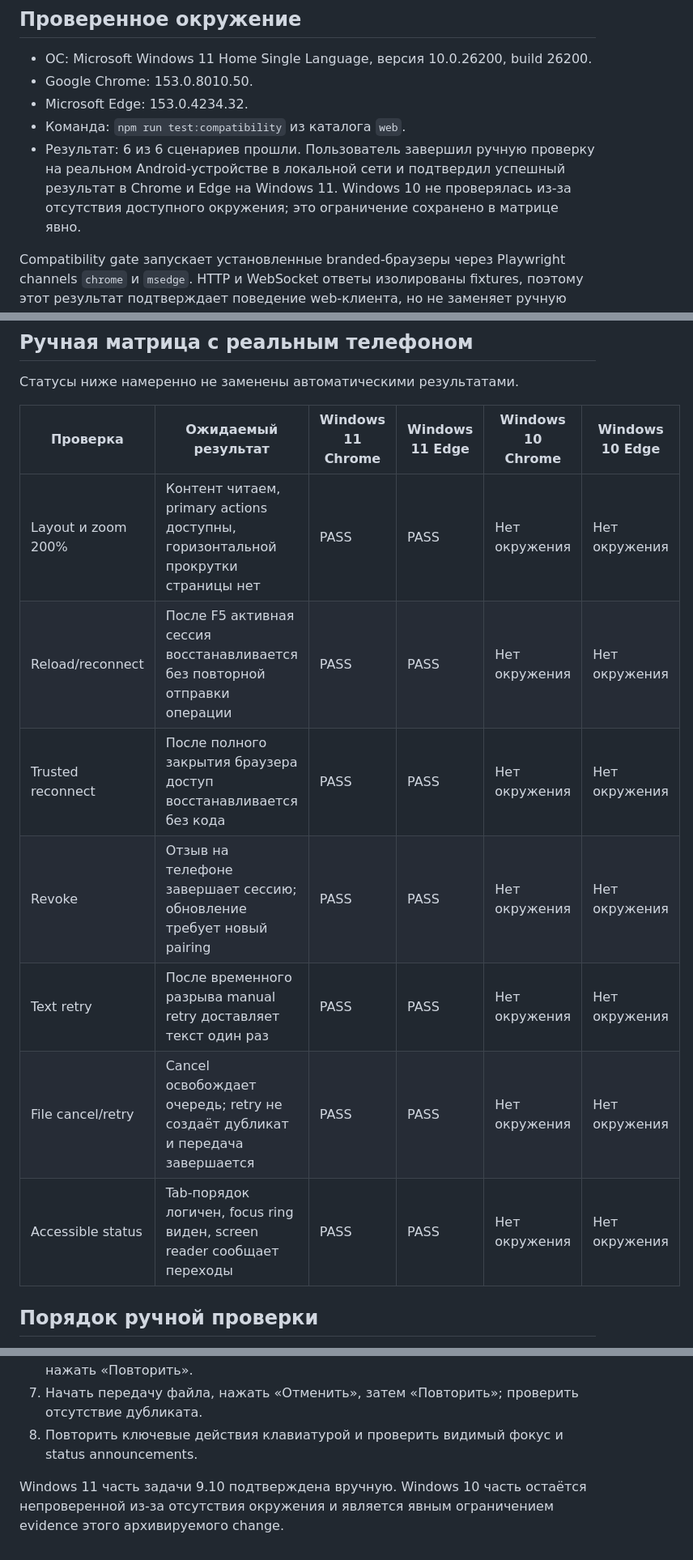
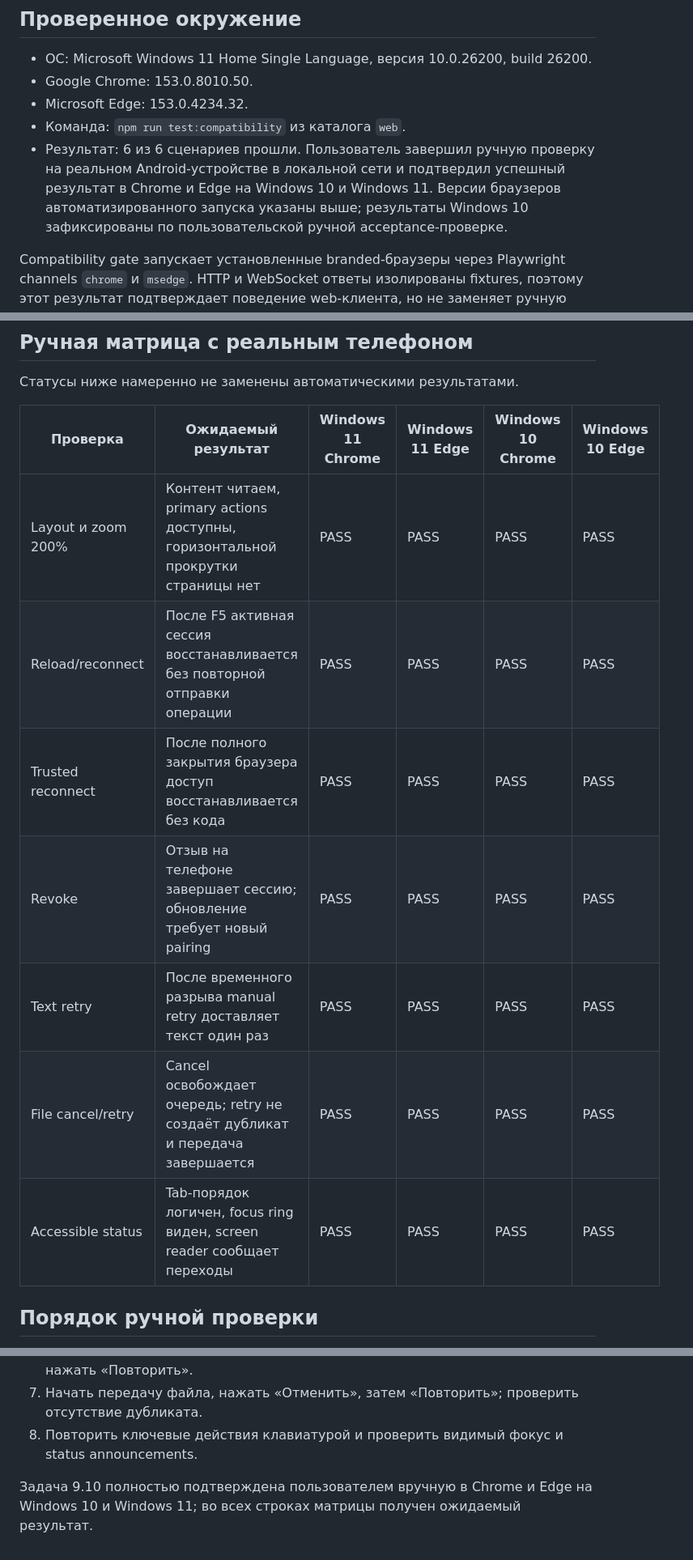
Before and after one commit to giyto/DeviceBridge, a Markdown page: docs/verification/harden-errors-and-accessibility.md, 3 parts joined by grey strips. Shown at 81% size. GitHub-like rendering.

Commit message:
docs: complete archived acceptance matrix

```diff
--- a/docs/verification/harden-errors-and-accessibility.md
+++ b/docs/verification/harden-errors-and-accessibility.md
@@ -10,9 +10,9 @@
 - Команда: `npm run test:compatibility` из каталога `web`.
 - Результат: 6 из 6 сценариев прошли.
 Пользователь завершил ручную проверку на реальном Android-устройстве в локальной
-сети и подтвердил успешный результат в Chrome и Edge на Windows 11. Windows 10
-не проверялась из-за отсутствия доступного окружения; это ограничение сохранено
-в матрице явно.
+сети и подтвердил успешный результат в Chrome и Edge на Windows 10 и Windows 11.
+Версии браузеров автоматизированного запуска указаны выше; результаты Windows 10
+зафиксированы по пользовательской ручной acceptance-проверке.
 
 Compatibility gate запускает установленные branded-браузеры через Playwright channels
 `chrome` и `msedge`. HTTP и WebSocket ответы изолированы fixtures, поэтому этот
@@ -103,13 +103,13 @@ Playwright/instrumentation gates. Ручные пользовательские
 
 | Проверка | Ожидаемый результат | Windows 11 Chrome | Windows 11 Edge | Windows 10 Chrome | Windows 10 Edge |
 | --- | --- | --- | --- | --- | --- |
-| Layout и zoom 200% | Контент читаем, primary actions доступны, горизонтальной прокрутки страницы нет | PASS | PASS | Нет окружения | Нет окружения |
-| Reload/reconnect | После F5 активная сессия восстанавливается без повторной отправки операции | PASS | PASS | Нет окружения | Нет окружения |
-| Trusted reconnect | После полного закрытия браузера доступ восстанавливается без кода | PASS | PASS | Нет окружения | Нет окружения |
-| Revoke | Отзыв на телефоне завершает сессию; обновление требует новый pairing | PASS | PASS | Нет окружения | Нет окружения |
-| Text retry | После временного разрыва manual retry доставляет текст один раз | PASS | PASS | Нет окружения | Нет окружения |
-| File cancel/retry | Cancel освобождает очередь; retry не создаёт дубликат и передача завершается | PASS | PASS | Нет окружения | Нет окружения |
-| Accessible status | Tab-порядок логичен, focus ring виден, screen reader сообщает переходы | PASS | PASS | Нет окружения | Нет окружения |
+| Layout и zoom 200% | Контент читаем, primary actions доступны, горизонтальной прокрутки страницы нет | PASS | PASS | PASS | PASS |
+| Reload/reconnect | После F5 активная сессия восстанавливается без повторной отправки операции | PASS | PASS | PASS | PASS |
+| Trusted reconnect | После полного закрытия браузера доступ восстанавливается без кода | PASS | PASS | PASS | PASS |
+| Revoke | Отзыв на телефоне завершает сессию; обновление требует новый pairing | PASS | PASS | PASS | PASS |
+| Text retry | После временного разрыва manual retry доставляет текст один раз | PASS | PASS | PASS | PASS |
+| File cancel/retry | Cancel освобождает очередь; retry не создаёт дубликат и передача завершается | PASS | PASS | PASS | PASS |
+| Accessible status | Tab-порядок логичен, focus ring виден, screen reader сообщает переходы | PASS | PASS | PASS | PASS |
 
 ## Порядок ручной проверки
 
@@ -124,6 +124,5 @@ Playwright/instrumentation gates. Ручные пользовательские
 7. Начать передачу файла, нажать «Отменить», затем «Повторить»; проверить отсутствие дубликата.
 8. Повторить ключевые действия клавиатурой и проверить видимый фокус и status announcements.
 
-Windows 11 часть задачи 9.10 подтверждена вручную. Windows 10 часть остаётся
-непроверенной из-за отсутствия окружения и является явным ограничением evidence
-этого архивируемого change.
+Задача 9.10 полностью подтверждена пользователем вручную в Chrome и Edge на
+Windows 10 и Windows 11; во всех строках матрицы получен ожидаемый результат.
```
Also changed, not shown: 1 other file.
